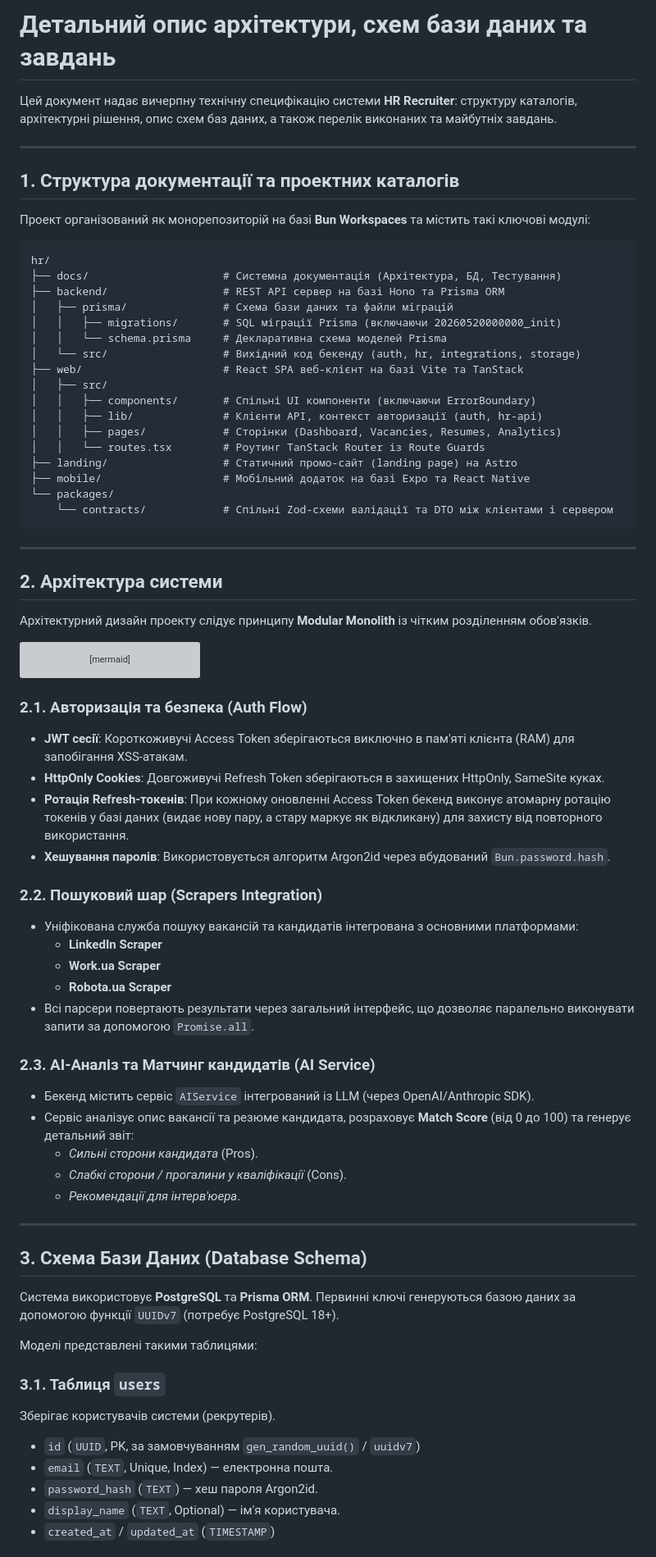
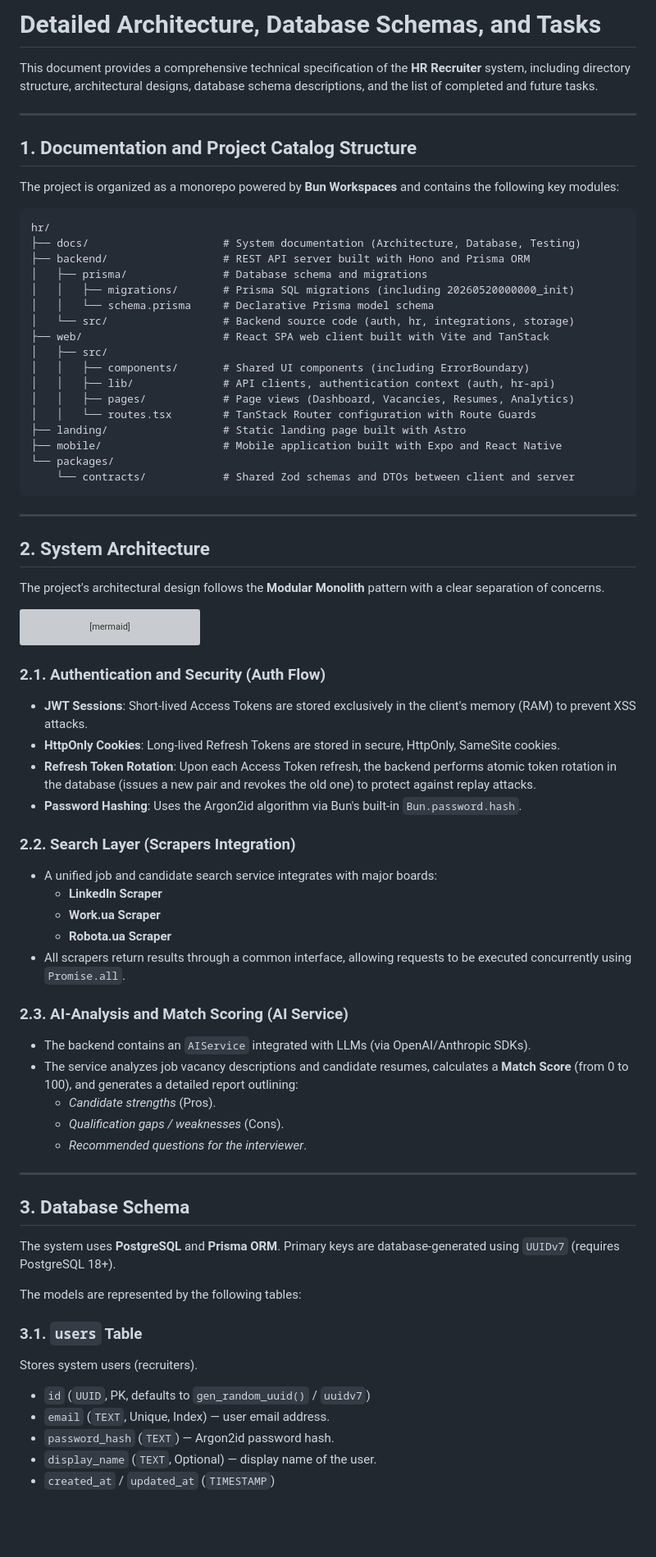
Before and after one commit to yobozavrik/hr-hr-test, a Markdown page: docs/ARCHITECTURE_AND_SCHEMAS.md, the part around one of its changes. Shown at 82% size. Rendered like a GitHub page; blank space fills up the shorter version; grey boxes are pictures that could not be loaded.

Commit message:
docs: translate ARCHITECTURE_AND_SCHEMAS.md to English

````diff
--- a/docs/ARCHITECTURE_AND_SCHEMAS.md
+++ b/docs/ARCHITECTURE_AND_SCHEMAS.md
@@ -1,38 +1,38 @@
-# Детальний опис архітектури, схем бази даних та завдань
+# Detailed Architecture, Database Schemas, and Tasks
 
-Цей документ надає вичерпну технічну специфікацію системи **HR Recruiter**: структуру каталогів, архітектурні рішення, опис схем баз даних, а також перелік виконаних та майбутніх завдань.
+This document provides a comprehensive technical specification of the **HR Recruiter** system, including directory structure, architectural designs, database schema descriptions, and the list of completed and future tasks.
 
 ---
 
-## 1. Структура документації та проектних каталогів
+## 1. Documentation and Project Catalog Structure
 
-Проект організований як монорепозиторій на базі **Bun Workspaces** та містить такі ключові модулі:
+The project is organized as a monorepo powered by **Bun Workspaces** and contains the following key modules:
 
 ```text
 hr/
-├── docs/                     # Системна документація (Архітектура, БД, Тестування)
-├── backend/                  # REST API сервер на базі Hono та Prisma ORM
-│   ├── prisma/               # Схема бази даних та файли міграцій
-│   │   ├── migrations/       # SQL міграції Prisma (включаючи 20260520000000_init)
-│   │   └── schema.prisma     # Декларативна схема моделей Prisma
-│   └── src/                  # Вихідний код бекенду (auth, hr, integrations, storage)
-├── web/                      # React SPA веб-клієнт на базі Vite та TanStack
+├── docs/                     # System documentation (Architecture, Database, Testing)
+├── backend/                  # REST API server built with Hono and Prisma ORM
+│   ├── prisma/               # Database schema and migrations
+│   │   ├── migrations/       # Prisma SQL migrations (including 20260520000000_init)
+│   │   └── schema.prisma     # Declarative Prisma model schema
+│   └── src/                  # Backend source code (auth, hr, integrations, storage)
+├── web/                      # React SPA web client built with Vite and TanStack
 │   ├── src/
-│   │   ├── components/       # Спільні UI компоненти (включаючи ErrorBoundary)
-│   │   ├── lib/              # Клієнти API, контекст авторизації (auth, hr-api)
-│   │   ├── pages/            # Сторінки (Dashboard, Vacancies, Resumes, Analytics)
-│   │   └── routes.tsx        # Роутинг TanStack Router із Route Guards
-├── landing/                  # Статичний промо-сайт (landing page) на Astro
-├── mobile/                   # Мобільний додаток на базі Expo та React Native
+│   │   ├── components/       # Shared UI components (including ErrorBoundary)
+│   │   ├── lib/              # API clients, authentication context (auth, hr-api)
+│   │   ├── pages/            # Page views (Dashboard, Vacancies, Resumes, Analytics)
+│   │   └── routes.tsx        # TanStack Router configuration with Route Guards
+├── landing/                  # Static landing page built with Astro
+├── mobile/                   # Mobile application built with Expo and React Native
 └── packages/
-    └── contracts/            # Спільні Zod-схеми валідації та DTO між клієнтами і сервером
+    └── contracts/            # Shared Zod schemas and DTOs between client and server
 ```
 
 ---
 
-## 2. Архітектура системи
+## 2. System Architecture
 
-Архітектурний дизайн проекту слідує принципу **Modular Monolith** із чітким розділенням обов'язків.
+The project's architectural design follows the **Modular Monolith** pattern with a clear separation of concerns.
 
 ```mermaid
 graph TD
@@ -68,39 +68,39 @@ graph TD
     Service --> AI
 ```
 
-### 2.1. Авторизація та безпека (Auth Flow)
-* **JWT сесії**: Короткоживучі Access Token зберігаються виключно в пам'яті клієнта (RAM) для запобігання XSS-атакам.
-* **HttpOnly Cookies**: Довгоживучі Refresh Token зберігаються в захищених HttpOnly, SameSite куках.
-* **Ротація Refresh-токенів**: При кожному оновленні Access Token бекенд виконує атомарну ротацію токенів у базі даних (видає нову пару, а стару маркує як відкликану) для захисту від повторного використання.
-* **Хешування паролів**: Використовується алгоритм Argon2id через вбудований `Bun.password.hash`.
+### 2.1. Authentication and Security (Auth Flow)
+* **JWT Sessions**: Short-lived Access Tokens are stored exclusively in the client's memory (RAM) to prevent XSS attacks.
+* **HttpOnly Cookies**: Long-lived Refresh Tokens are stored in secure, HttpOnly, SameSite cookies.
+* **Refresh Token Rotation**: Upon each Access Token refresh, the backend performs atomic token rotation in the database (issues a new pair and revokes the old one) to protect against replay attacks.
+* **Password Hashing**: Uses the Argon2id algorithm via Bun's built-in `Bun.password.hash`.
 
-### 2.2. Пошуковий шар (Scrapers Integration)
-* Уніфікована служба пошуку вакансій та кандидатів інтегрована з основними платформами:
+### 2.2. Search Layer (Scrapers Integration)
+* A unified job and candidate search service integrates with major boards:
   * **LinkedIn Scraper**
   * **Work.ua Scraper**
   * **Robota.ua Scraper**
-* Всі парсери повертають результати через загальний інтерфейс, що дозволяє паралельно виконувати запити за допомогою `Promise.all`.
+* All scrapers return results through a common interface, allowing requests to be executed concurrently using `Promise.all`.
 
-### 2.3. AI-Аналіз та Матчинг кандидатів (AI Service)
-* Бекенд містить сервіс `AIService` інтегрований із LLM (через OpenAI/Anthropic SDK).
-* Сервіс аналізує опис вакансії та резюме кандидата, розраховує **Match Score** (від 0 до 100) та генерує детальний звіт:
-  * *Сильні сторони кандидата* (Pros).
-  * *Слабкі сторони / прогалини у кваліфікації* (Cons).
-  * *Рекомендації для інтерв'юера*.
+### 2.3. AI-Analysis and Match Scoring (AI Service)
+* The backend contains an `AIService` integrated with LLMs (via OpenAI/Anthropic SDKs).
+* The service analyzes job vacancy descriptions and candidate resumes, calculates a **Match Score** (from 0 to 100), and generates a detailed report outlining:
+  * *Candidate strengths* (Pros).
+  * *Qualification gaps / weaknesses* (Cons).
+  * *Recommended questions for the interviewer*.
 
 ---
 
-## 3. Схема Бази Даних (Database Schema)
+## 3. Database Schema
 
-Система використовує **PostgreSQL** та **Prisma ORM**. Первинні ключі генеруються базою даних за допомогою функції `UUIDv7` (потребує PostgreSQL 18+).
+The system uses **PostgreSQL** and **Prisma ORM**. Primary keys are database-generated using `UUIDv7` (requires PostgreSQL 18+).
 
- Моделі представлені такими таблицями:
+The models are represented by the following tables:
 
-### 3.1. Таблиця `users`
-Зберігає користувачів системи (рекрутерів).
-* `id` (`UUID`, PK, за замовчуванням `gen_random_uuid()` / `uuidv7`)
-* `email` (`TEXT`, Unique, Index) — електронна пошта.
-* `password_hash` (`TEXT`) — хеш пароля Argon2id.
-* `display_name` (`TEXT`, Optional) — ім'я користувача.
+### 3.1. `users` Table
+Stores system users (recruiters).
+* `id` (`UUID`, PK, defaults to `gen_random_uuid()` / `uuidv7`)
+* `email` (`TEXT`, Unique, Index) — user email address.
+* `password_hash` (`TEXT`) — Argon2id password hash.
+* `display_name` (`TEXT`, Optional) — display name of the user.
 * `created_at` / `updated_at` (`TIMESTAMP`)
 
````
Also changed, not shown: other parts of docs/ARCHITECTURE_AND_SCHEMAS.md (+75 -75 lines).
